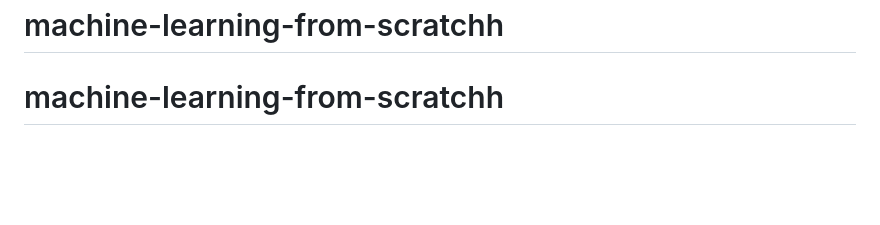
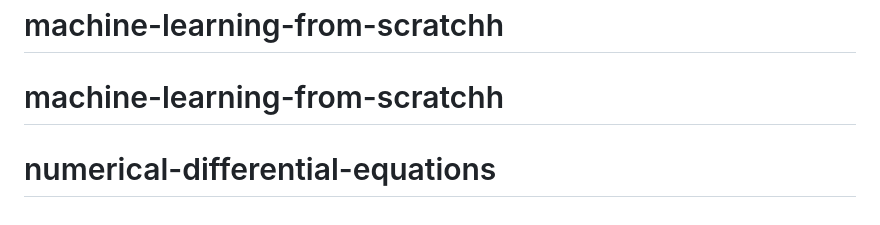
Before and after one commit to CoyJohn41/numerical-differential-equations, a Markdown page: README.MD, the part around the change. Drawn GitHub-style; blank space fills up the shorter version.

Commit message:
Initial commit

```diff
--- a/README.MD
+++ b/README.MD
@@ -102,3 +102,4 @@ M.S. Mathematics Candidate | Applied Mathematician# machine-learning-from-scratc
 # machine-learning-from-scratch
 # machine-learning-from-scratchh
 # machine-learning-from-scratchh
+# numerical-differential-equations
```
